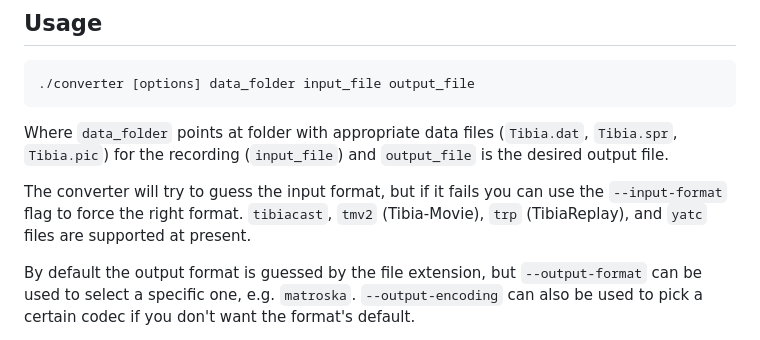
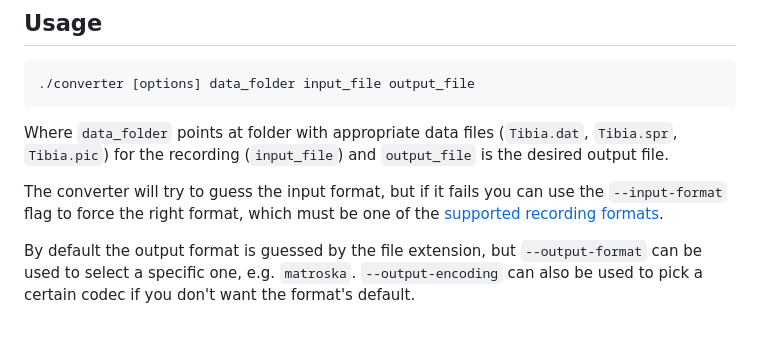
Before and after one commit to tibiacast/tibiarc, a Markdown page: README.md, the part around the change. Rendered like a GitHub page.

Commit message:
README: Clean up usage a bit

```diff
--- a/README.md
+++ b/README.md
@@ -137,8 +137,8 @@ Where `data_folder` points at folder with appropriate data files (`Tibia.dat`,
 the desired output file.
 
 The converter will try to guess the input format, but if it fails you can use
-the `--input-format` flag to force the right format. `tibiacast`, `tmv2`
-(Tibia-Movie), `trp` (TibiaReplay), and `yatc` files are supported at present.
+the `--input-format` flag to force the right format, which must be one of the
+[supported recording formats](#supported-recording-formats).
 
 By default the output format is guessed by the file extension, but
 `--output-format` can be used to select a specific one, e.g. `matroska`.
```
